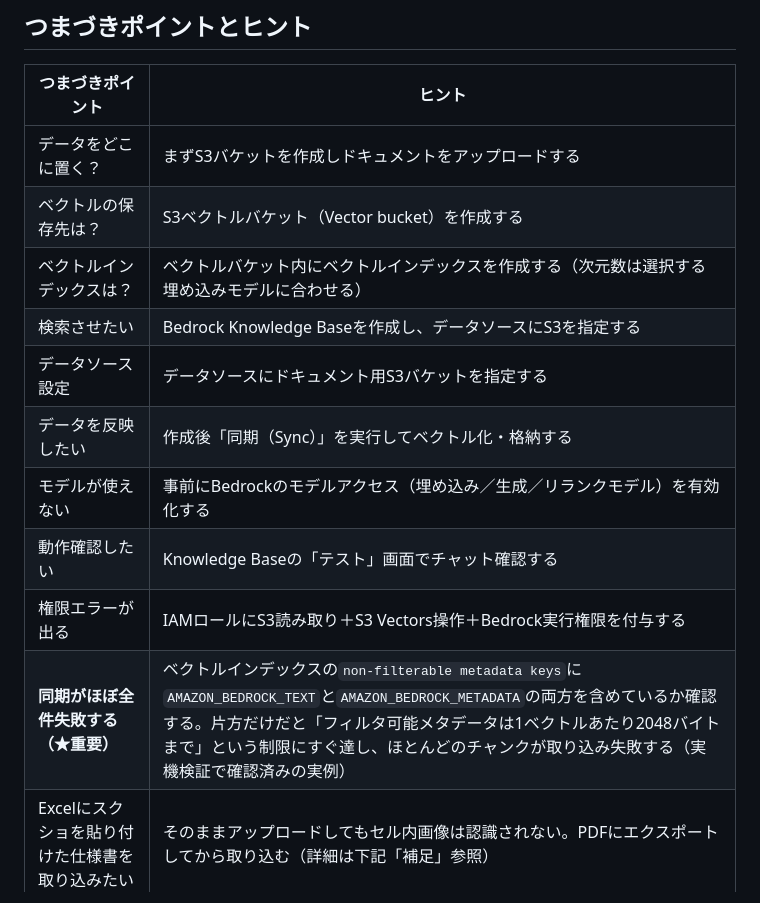
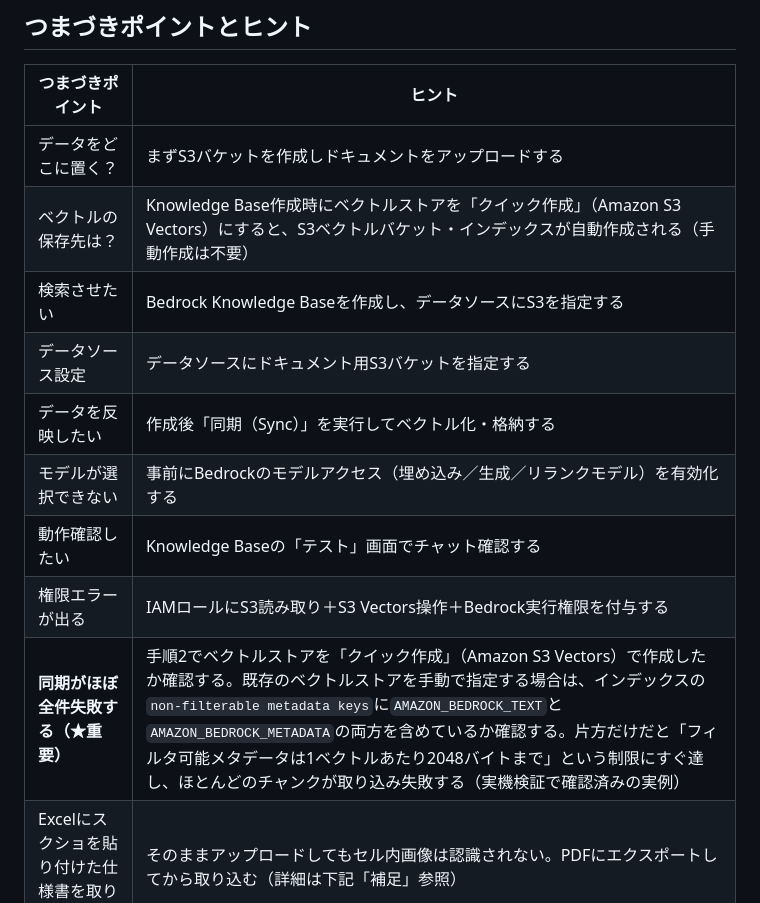
Before and after one commit to TetsuSuzu/quest-aws-chatbot-basic, a Markdown page: README.md, the part around one of its changes. Drawn GitHub-style.

```diff
--- a/README.md
+++ b/README.md
@@ -168,15 +152,14 @@ Knowledge Baseに実際に取り込まれている（≒`terraform/s3.tf`がS3
 | つまづきポイント | ヒント |
 |---|---|
 | データをどこに置く？ | まずS3バケットを作成しドキュメントをアップロードする |
-| ベクトルの保存先は？ | S3ベクトルバケット（Vector bucket）を作成する |
-| ベクトルインデックスは？ | ベクトルバケット内にベクトルインデックスを作成する（次元数は選択する埋め込みモデルに合わせる） |
+| ベクトルの保存先は？ | Knowledge Base作成時にベクトルストアを「クイック作成」（Amazon S3 Vectors）にすると、S3ベクトルバケット・インデックスが自動作成される（手動作成は不要） |
 | 検索させたい | Bedrock Knowledge Baseを作成し、データソースにS3を指定する |
 | データソース設定 | データソースにドキュメント用S3バケットを指定する |
 | データを反映したい | 作成後「同期（Sync）」を実行してベクトル化・格納する |
-| モデルが使えない | 事前にBedrockのモデルアクセス（埋め込み／生成／リランクモデル）を有効化する |
+| モデルが選択できない | 事前にBedrockのモデルアクセス（埋め込み／生成／リランクモデル）を有効化する |
 | 動作確認したい | Knowledge Baseの「テスト」画面でチャット確認する |
 | 権限エラーが出る | IAMロールにS3読み取り＋S3 Vectors操作＋Bedrock実行権限を付与する |
-| **同期がほぼ全件失敗する（★重要）** | ベクトルインデックスの`non-filterable metadata keys`に`AMAZON_BEDROCK_TEXT`と`AMAZON_BEDROCK_METADATA`の両方を含めているか確認する。片方だけだと「フィルタ可能メタデータは1ベクトルあたり2048バイトまで」という制限にすぐ達し、ほとんどのチャンクが取り込み失敗する（実機検証で確認済みの実例） |
+| **同期がほぼ全件失敗する（★重要）** | 手順2でベクトルストアを「クイック作成」（Amazon S3 Vectors）で作成したか確認する。既存のベクトルストアを手動で指定する場合は、インデックスの`non-filterable metadata keys`に`AMAZON_BEDROCK_TEXT`と`AMAZON_BEDROCK_METADATA`の両方を含めているか確認する。片方だけだと「フィルタ可能メタデータは1ベクトルあたり2048バイトまで」という制限にすぐ達し、ほとんどのチャンクが取り込み失敗する（実機検証で確認済みの実例） |
 | Excelにスクショを貼り付けた仕様書を取り込みたい | そのままアップロードしてもセル内画像は認識されない。PDFにエクスポートしてから取り込む（詳細は下記「補足」参照） |
 
 ### 補足: Excel（スクショ貼り付け）の画面仕様書を取り込む場合の注意
```
Also changed, not shown: other parts of README.md (+10 -26 lines).
